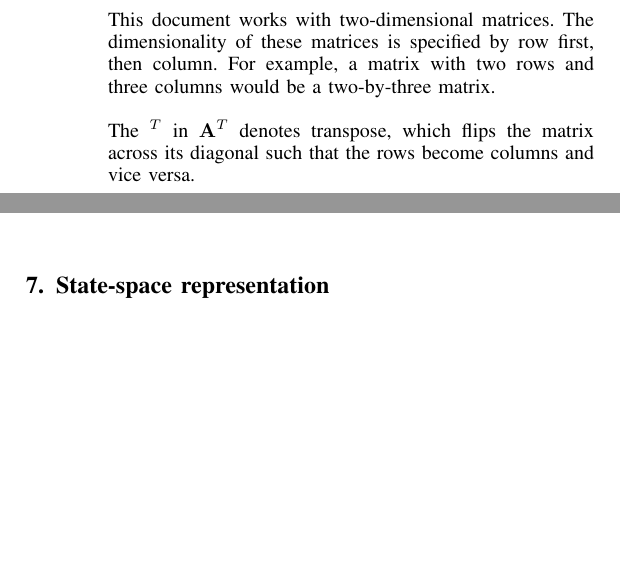
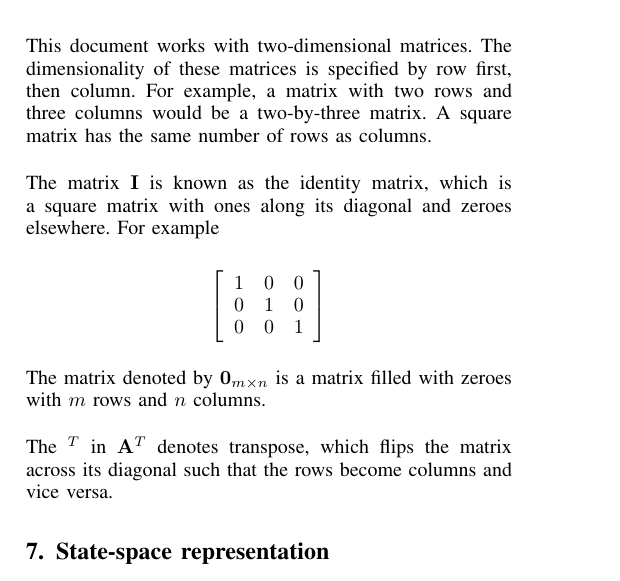
Before and after one commit to calcmogul/controls-engineering-in-frc, a LaTeX paper (state-space-guide.tex, which reads linear-algebra.tex): two parts of the columns of page 8 of 27 before the commit and part of one column of page 8 of 27 after it, the two joined at a grey line, cut so that both start at the same text, the shorter picture padded with empty space. Compiled offline with pdfLaTeX; a missing font is replaced by an installed copy or a similar font; a LaTeX package or settings file that is missing is left out.

Commit message:
Added information on identity matrices

```diff
--- a/linear-algebra.tex
+++ b/linear-algebra.tex
@@ -44,7 +44,24 @@ minutes) \cite{bib:linalg_eigenvectors_and_eigenvalues}.
 
 This document works with two-dimensional matrices. The dimensionality of these
 matrices is specified by row first, then column. For example, a matrix with two
-rows and three columns would be a two-by-three matrix. \\
+rows and three columns would be a two-by-three matrix. A square matrix has the
+same number of rows as columns. \\
+
+The matrix $\mtx{I}$ is known as the identity matrix, which is a square matrix
+with ones along its diagonal and zeroes elsewhere. For example
+
+\begin{equation*}
+  \left[
+  \begin{array}{ccc}
+    1 & 0 & 0 \\
+    0 & 1 & 0 \\
+    0 & 0 & 1
+  \end{array}
+  \right]
+\end{equation*}
+
+The matrix denoted by $\mtx{0}_{m \times n}$ is a matrix filled with zeroes with
+$m$ rows and $n$ columns. \\
 
 The $^T$ in $\mtx{A}^T$ denotes transpose, which flips the matrix across its
 diagonal such that the rows become columns and vice versa.
```
